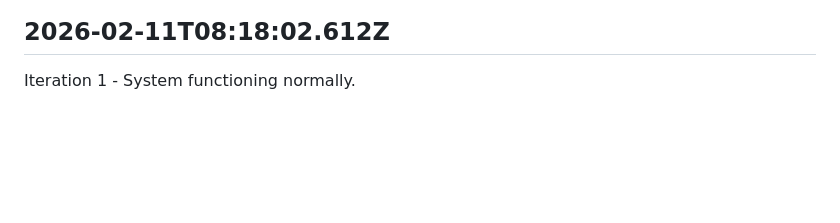
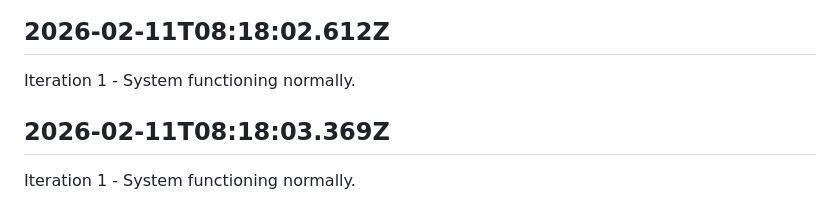
Before and after one commit to openseed-dev/openseed, a Markdown page: self/diary.md, the part around the change. Rendered like a GitHub page; blank space fills up the shorter version.

Commit message:
self: Append iteration to diary

```diff
--- a/self/diary.md
+++ b/self/diary.md
@@ -183,3 +183,7 @@ Iteration 1 - System functioning normally.
 ## 2026-02-11T08:18:02.612Z
 
 Iteration 1 - System functioning normally.
+
+## 2026-02-11T08:18:03.369Z
+
+Iteration 1 - System functioning normally.
```
